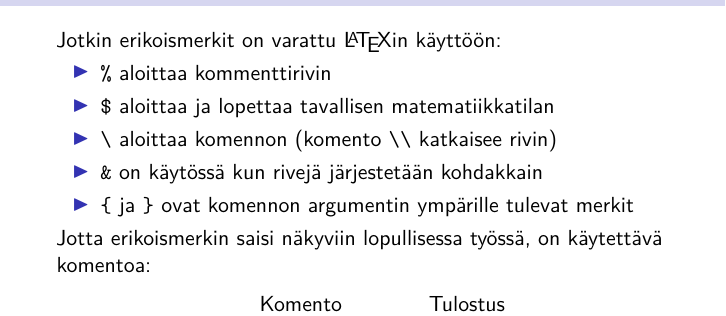
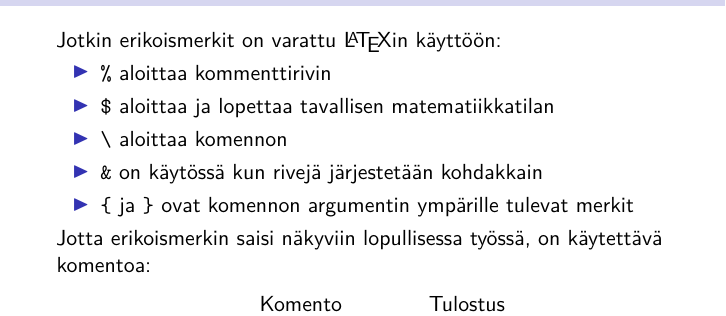
Before and after one commit to hruoho/latex-peruskurssi, a LaTeX thesis (slides.tex, which reads 1kerta.tex): part of page 18 of 124, cut so that both start at the same text. Compiled offline with pdfLaTeX.

Commit message:
ehkä ei kerrota tästä vielä

```diff
--- a/1kerta.tex
+++ b/1kerta.tex
@@ -229,7 +229,7 @@ Huhuu!
     \begin{itemize}[<+->]
         \item \lstinline-%- aloittaa kommenttirivin
         \item \lstinline-$- aloittaa ja lopettaa tavallisen matematiikkatilan
-        \item \lstinline-\- aloittaa komennon (komento \lstinline-\\- katkaisee rivin)
+        \item \lstinline-\- aloittaa komennon %(komento \lstinline-\\- katkaisee rivin)
         \item \lstinline-&- on käytössä kun rivejä järjestetään kohdakkain
         \item \lstinline-{- ja \lstinline-}- ovat komennon argumentin ympärille tulevat merkit
     \end{itemize}\pause
```
